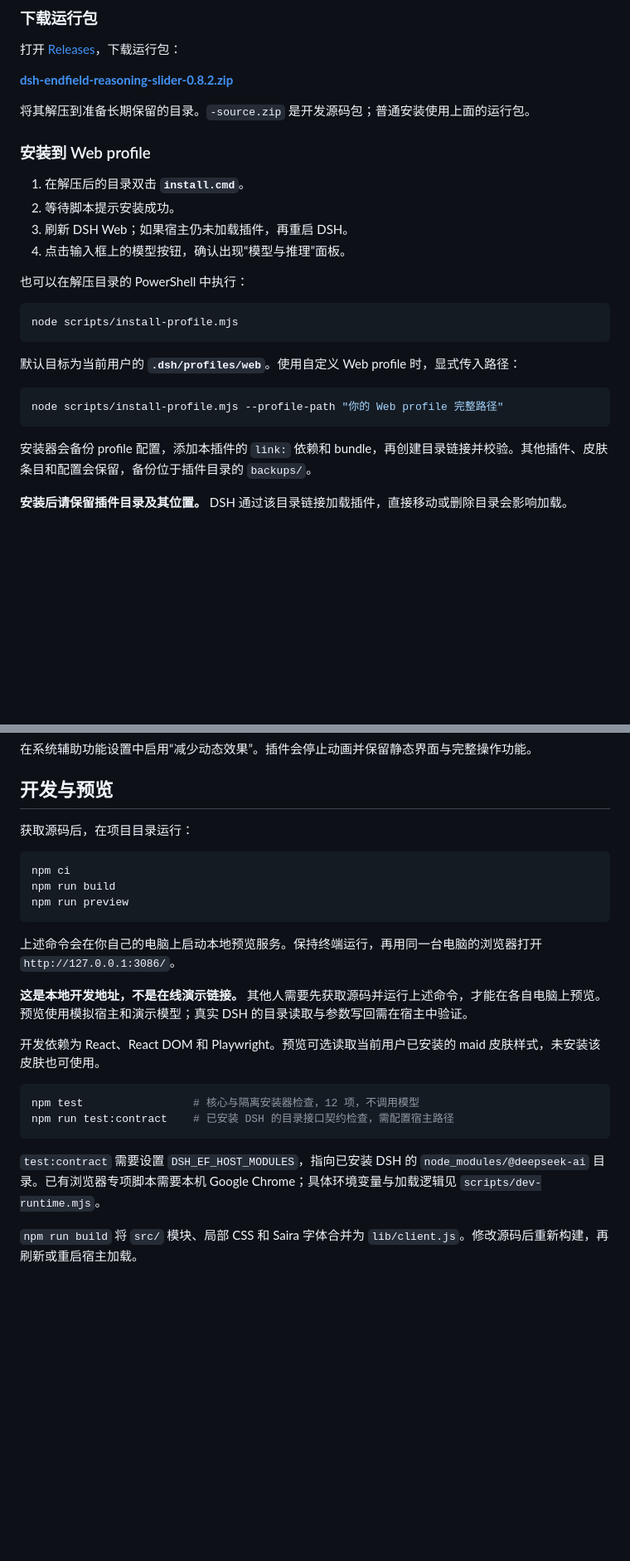
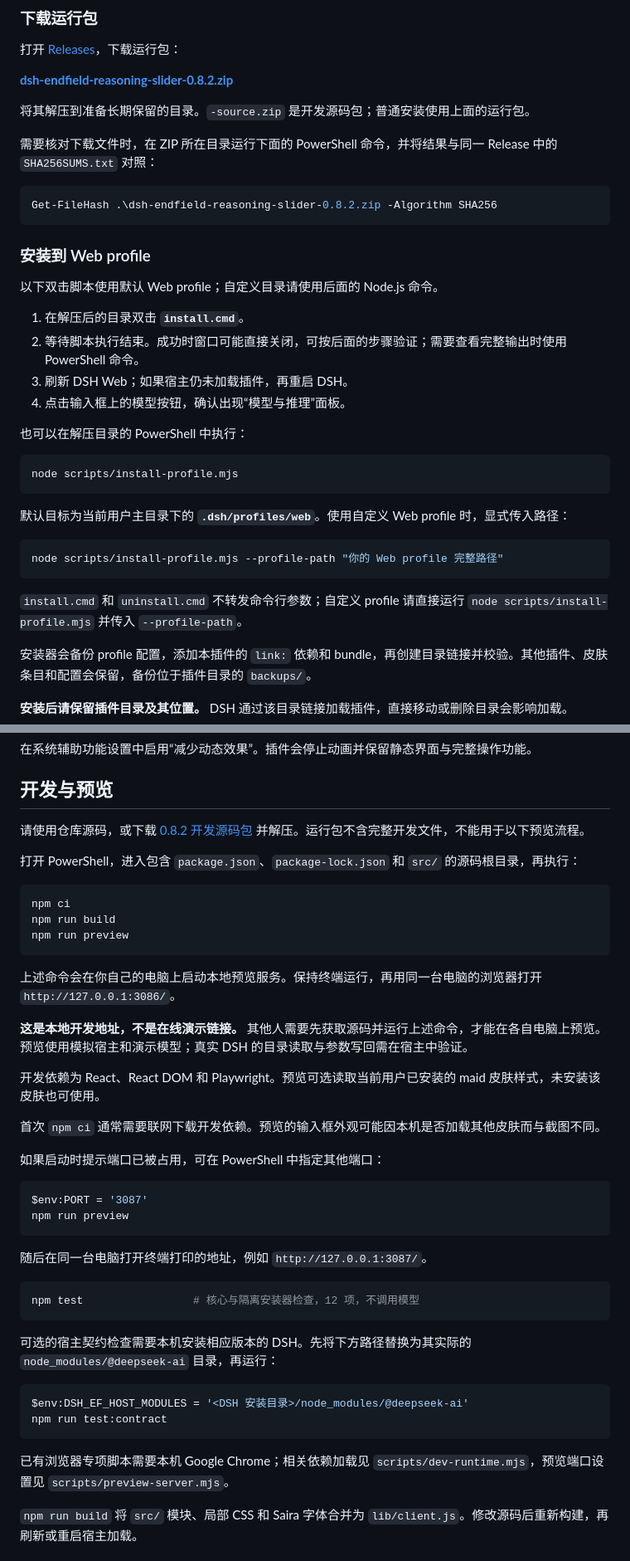
Before and after one commit to hanagasakugoro-blip/dsh-endfield-slider, a Markdown page: README.md, 2 parts joined by grey strips. Shown at 83% size. GitHub-like rendering; blank space fills up the shorter version.

Commit message:
docs: correct install, upgrade, preview and reasoning-level instructions

````diff
--- a/README.md
+++ b/README.md
@@ -66,10 +68,18 @@
 
 将其解压到准备长期保留的目录。`-source.zip` 是开发源码包；普通安装使用上面的运行包。
 
+需要核对下载文件时，在 ZIP 所在目录运行下面的 PowerShell 命令，并将结果与同一 Release 中的 `SHA256SUMS.txt` 对照：
+
+```powershell
+Get-FileHash .\dsh-endfield-reasoning-slider-0.8.2.zip -Algorithm SHA256
+```
+
 ### 安装到 Web profile
 
+以下双击脚本使用默认 Web profile；自定义目录请使用后面的 Node.js 命令。
+
 1. 在解压后的目录双击 **`install.cmd`**。
-2. 等待脚本提示安装成功。
+2. 等待脚本执行结束。成功时窗口可能直接关闭，可按后面的步骤验证；需要查看完整输出时使用 PowerShell 命令。
 3. 刷新 DSH Web；如果宿主仍未加载插件，再重启 DSH。
 4. 点击输入框上的模型按钮，确认出现“模型与推理”面板。
 
@@ -79,11 +89,13 @@
 node scripts/install-profile.mjs
 ```
 
-默认目标为当前用户的 **`.dsh/profiles/web`**。使用自定义 Web profile 时，显式传入路径：
+默认目标为当前用户主目录下的 **`.dsh/profiles/web`**。使用自定义 Web profile 时，显式传入路径：
 
 ```powershell
 node scripts/install-profile.mjs --profile-path "你的 Web profile 完整路径"
 ```
+
+`install.cmd` 和 `uninstall.cmd` 不转发命令行参数；自定义 profile 请直接运行 `node scripts/install-profile.mjs` 并传入 `--profile-path`。
 
 安装器会备份 profile 配置，添加本插件的 `link:` 依赖和 bundle，再创建目录链接并校验。其他插件、皮肤条目和配置会保留，备份位于插件目录的 `backups/`。
 
@@ -196,7 +217,9 @@ localStorage.removeItem('dsh.endfield.reasoning.v1')
 
 ## 开发与预览
 
-获取源码后，在项目目录运行：
+请使用仓库源码，或下载 [0.8.2 开发源码包](https://github.com/hanagasakugoro-blip/dsh-endfield-slider/releases/download/v0.8.2/dsh-endfield-reasoning-slider-0.8.2-source.zip) 并解压。运行包不含完整开发文件，不能用于以下预览流程。
+
+打开 PowerShell，进入包含 `package.json`、`package-lock.json` 和 `src/` 的源码根目录，再执行：
 
 ```powershell
 npm ci
@@ -210,12 +233,29 @@ npm run preview
 
 开发依赖为 React、React DOM 和 Playwright。预览可选读取当前用户已安装的 maid 皮肤样式，未安装该皮肤也可使用。
 
+首次 `npm ci` 通常需要联网下载开发依赖。预览的输入框外观可能因本机是否加载其他皮肤而与截图不同。
+
+如果启动时提示端口已被占用，可在 PowerShell 中指定其他端口：
+
+```powershell
+$env:PORT = '3087'
+npm run preview
+```
+
+随后在同一台电脑打开终端打印的地址，例如 `http://127.0.0.1:3087/`。
+
 ```powershell
 npm test                 # 核心与隔离安装器检查，12 项，不调用模型
-npm run test:contract    # 已安装 DSH 的目录接口契约检查，需配置宿主路径
 ```
 
-`test:contract` 需要设置 `DSH_EF_HOST_MODULES`，指向已安装 DSH 的 `node_modules/@deepseek-ai` 目录。已有浏览器专项脚本需要本机 Google Chrome；具体环境变量与加载逻辑见 `scripts/dev-runtime.mjs`。
+可选的宿主契约检查需要本机安装相应版本的 DSH。先将下方路径替换为其实际的 `node_modules/@deepseek-ai` 目录，再运行：
+
+```powershell
+$env:DSH_EF_HOST_MODULES = '<DSH 安装目录>/node_modules/@deepseek-ai'
+npm run test:contract
+```
+
+已有浏览器专项脚本需要本机 Google Chrome；相关依赖加载见 `scripts/dev-runtime.mjs`，预览端口设置见 `scripts/preview-server.mjs`。
 
 `npm run build` 将 `src/` 模块、局部 CSS 和 Saira 字体合并为 `lib/client.js`。修改源码后重新构建，再刷新或重启宿主加载。
 
````
Also changed, not shown: other parts of README.md (+20 -9 lines).
